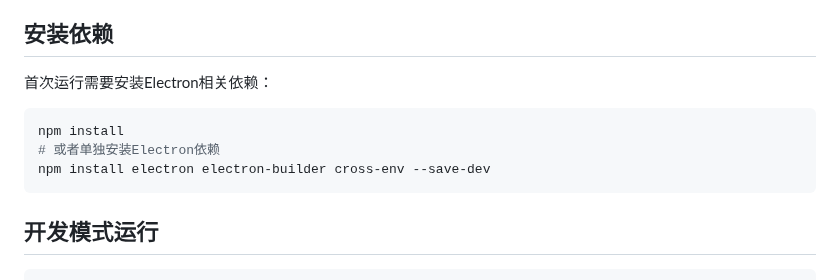
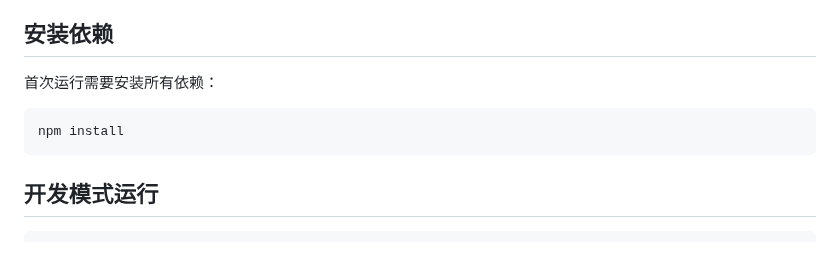
Before and after one commit to wang-junjian/tank-game, a Markdown page: ELECTRON.md, the part around the change. Drawn GitHub-style; blank space fills up the shorter version.

````diff
--- a/ELECTRON.md
+++ b/ELECTRON.md
@@ -7,11 +7,9 @@
 - npm 或 yarn 包管理器
 
 ## 安装依赖
-首次运行需要安装Electron相关依赖：
+首次运行需要安装所有依赖：
 ```bash
 npm install
-# 或者单独安装Electron依赖
-npm install electron electron-builder cross-env --save-dev
 ```
 
 ## 开发模式运行
````
Also changed, not shown: README.md (+0 -3 lines), public/icon.png (added), 1 other file.
